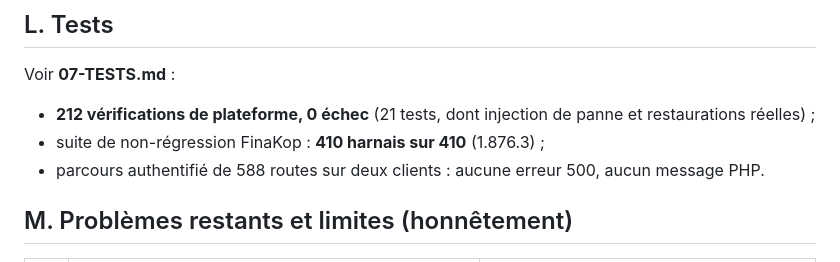
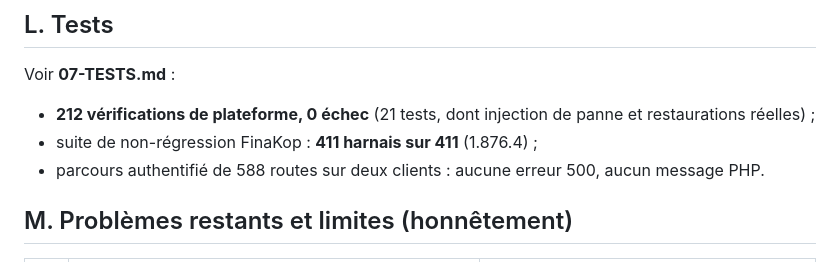
Before and after one commit to JasinFe/bolt-generated-project, a Markdown page: finakop-plateforme/docs/08-RAPPORT-FINAL.md, the part around the change. Drawn GitHub-style.

Commit message:
Rapport : suite de non-régression 411/411 sur 1.876.4
Co-Authored-By: Claude Opus 5.5 <noreply@anthropic.com>
Claude-Session: https://claude.ai/code/session_012vBvkf9ykM2GhkYhma2Z3a

```diff
--- a/finakop-plateforme/docs/08-RAPPORT-FINAL.md
+++ b/finakop-plateforme/docs/08-RAPPORT-FINAL.md
@@ -172,7 +172,7 @@ Voir **04-INSTALLATION-HOSTINGER.md**.
 
 Voir **07-TESTS.md** :
 - **212 vérifications de plateforme, 0 échec** (21 tests, dont injection de panne et restaurations réelles) ;
-- suite de non-régression FinaKop : **410 harnais sur 410** (1.876.3) ;
+- suite de non-régression FinaKop : **411 harnais sur 411** (1.876.4) ;
 - parcours authentifié de 588 routes sur deux clients : aucune erreur 500, aucun message PHP.
 
 ## M. Problèmes restants et limites (honnêtement)
```
